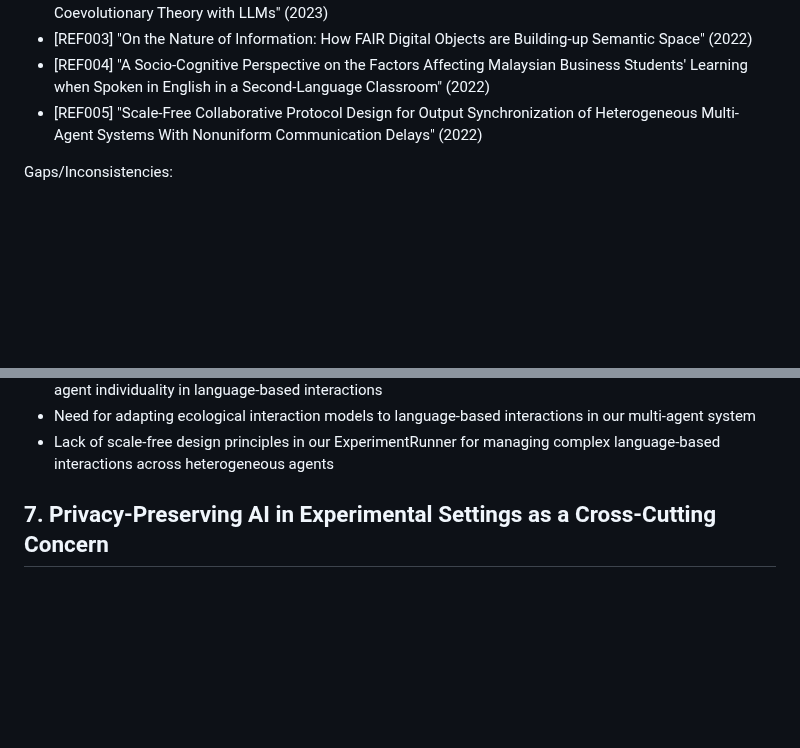
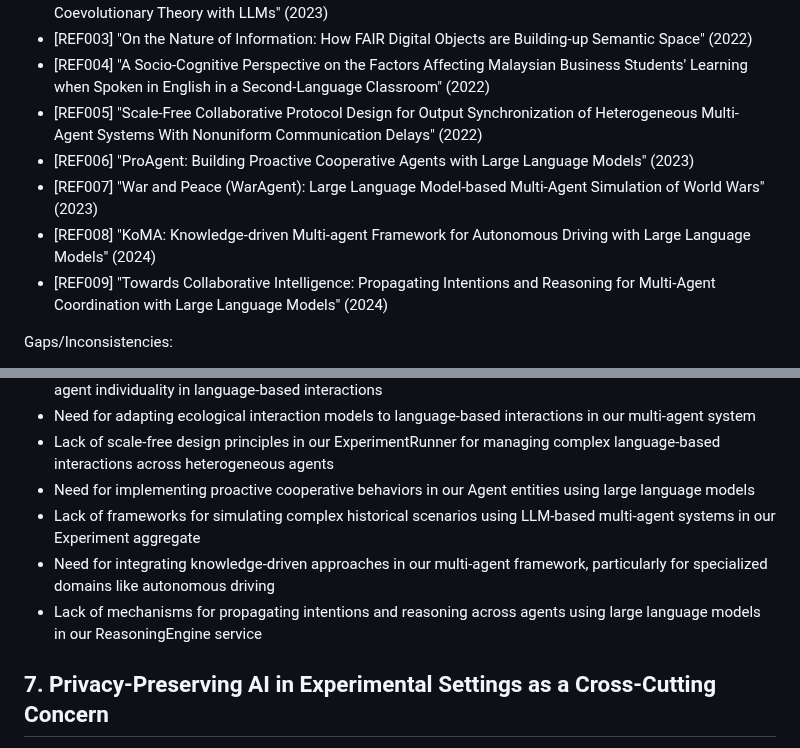
Before and after one commit to ryanklee/think-taink, a Markdown page: docs/problem_statements.md, 2 parts joined by grey strips. Drawn GitHub-style; blank space fills up the shorter version.

Commit message:
feat: Integrate research on using large language models in multi-agent AI systems

```diff
--- a/docs/problem_statements.md
+++ b/docs/problem_statements.md
@@ -182,6 +182,10 @@ References:
 - [REF003] "On the Nature of Information: How FAIR Digital Objects are Building-up Semantic Space" (2022)
 - [REF004] "A Socio-Cognitive Perspective on the Factors Affecting Malaysian Business Students' Learning when Spoken in English in a Second-Language Classroom" (2022)
 - [REF005] "Scale-Free Collaborative Protocol Design for Output Synchronization of Heterogeneous Multi-Agent Systems With Nonuniform Communication Delays" (2022)
+- [REF006] "ProAgent: Building Proactive Cooperative Agents with Large Language Models" (2023)
+- [REF007] "War and Peace (WarAgent): Large Language Model-based Multi-Agent Simulation of World Wars" (2023)
+- [REF008] "KoMA: Knowledge-driven Multi-agent Framework for Autonomous Driving with Large Language Models" (2024)
+- [REF009] "Towards Collaborative Intelligence: Propagating Intentions and Reasoning for Multi-Agent Coordination with Large Language Models" (2024)
 
 Gaps/Inconsistencies:
 - Lack of specific plans for integrating large language models with our TraitBundle value object system
@@ -193,6 +197,10 @@ Gaps/Inconsistencies:
 - Lack of a framework for understanding and representing semantic space in our KnowledgeBase to support agent individuality in language-based interactions
 - Need for adapting ecological interaction models to language-based interactions in our multi-agent system
 - Lack of scale-free design principles in our ExperimentRunner for managing complex language-based interactions across heterogeneous agents
+- Need for implementing proactive cooperative behaviors in our Agent entities using large language models
+- Lack of frameworks for simulating complex historical scenarios using LLM-based multi-agent systems in our Experiment aggregate
+- Need for integrating knowledge-driven approaches in our multi-agent framework, particularly for specialized domains like autonomous driving
+- Lack of mechanisms for propagating intentions and reasoning across agents using large language models in our ReasoningEngine service
 
 ## 7. Privacy-Preserving AI in Experimental Settings as a Cross-Cutting Concern
 
```
Also changed, not shown: docs/domain_model_and_research_summary.md (+4 -0 lines), docs/research_needs.md (+5 -0 lines).
